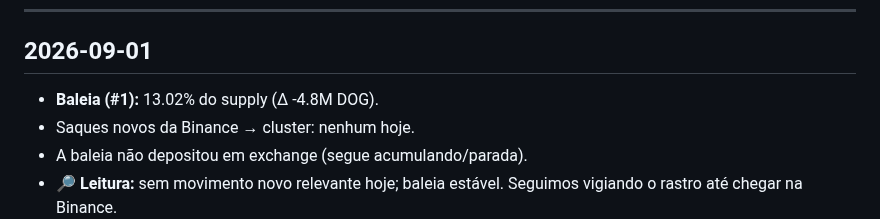
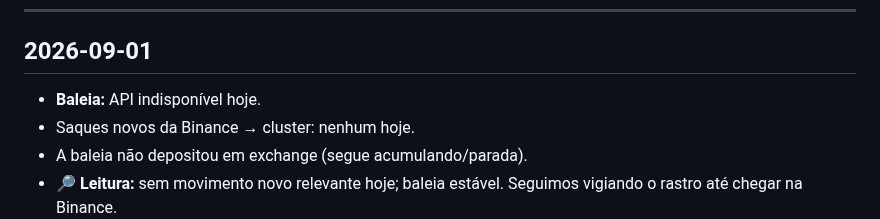
Before and after one commit to dogdamassa/dog-thesis, a Markdown page: monitor-dog.md, the part around the change. Drawn GitHub-style.

Commit message:
monitor: 2026-09-01
API dogdata.xyz indisponível hoje (proxy 403); entrada do dia registrada
com status de indisponibilidade. Histórico preservado.

```diff
--- a/monitor-dog.md
+++ b/monitor-dog.md
@@ -6,7 +6,7 @@ Atualizado automaticamente. Padrões suspeitos documentados; sem acusação de c
 
 ## 2026-09-01
 
-- **Baleia (#1):** 13.02% do supply (Δ -4.8M DOG).
+- **Baleia:** API indisponível hoje.
 - Saques novos da Binance → cluster: nenhum hoje.
 - A baleia não depositou em exchange (segue acumulando/parada).
 - 🔎 **Leitura:** sem movimento novo relevante hoje; baleia estável. Seguimos vigiando o rastro até chegar na Binance.
```
